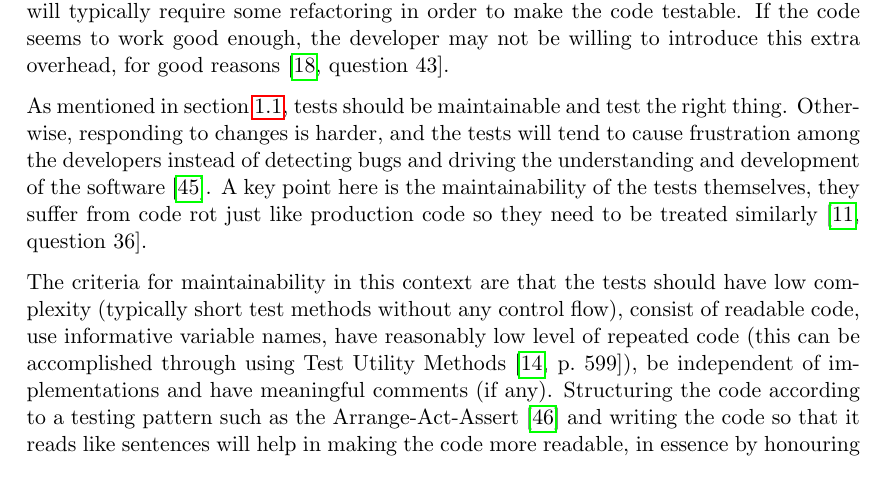
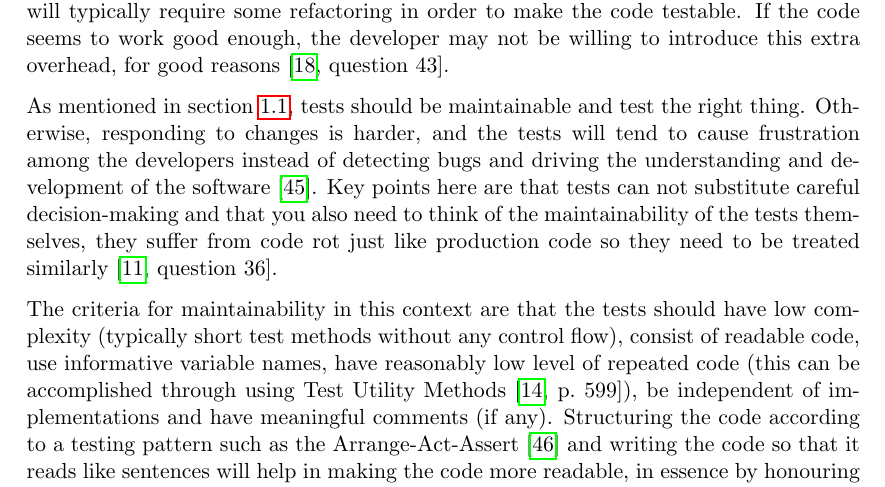
Before and after one commit to emilwall/exjobb, a LaTeX thesis (exjobb_thesis_emilwall.tex): part of page 47 of 57, cut so that both start at the same text. Compiled offline with pdfLaTeX.

Commit message:
tests can not substitute careful decision-making

```diff
--- a/exjobb_thesis_emilwall.tex
+++ b/exjobb_thesis_emilwall.tex
@@ -817,7 +817,7 @@ One may argue that TDD forces developers to write testable code which tends to b
 
 Many \gls{js} developers are used to manually test their \gls{js} in a browser. For someone not experiences with testing, this gives a relatively early feedback loop and although it does not come with the benefits of design, quality and automated testing that TDD does, it tends to give a feeling of not doing any extra work and getting the job done as fast as possible. Developers do not want to spend time on mocking dependencies when they are unsure if the solution they have in mind will even work. Once an implementation idea pops up, it can be tempting to just try it out rather than writing tests. If this approach is taken, it may feel like a superfluous task to add tests afterwards since that will typically require some refactoring in order to make the code testable. If the code seems to work good enough, the developer may not be willing to introduce this extra overhead, for good reasons \cite[question~43]{Stenmark}.
 
-As mentioned in section~\ref{subsec:motivation}, tests should be maintainable and test the right thing. Otherwise, responding to changes is harder, and the tests will tend to cause frustration among the developers instead of detecting bugs and driving the understanding and development of the software \cite{Clean}. A key point here is the maintainability of the tests themselves, they suffer from code rot just like production code so they need to be treated similarly \cite[question~36]{Ahnve}.
+As mentioned in section~\ref{subsec:motivation}, tests should be maintainable and test the right thing. Otherwise, responding to changes is harder, and the tests will tend to cause frustration among the developers instead of detecting bugs and driving the understanding and development of the software \cite{Clean}. Key points here are that tests can not substitute careful decision-making and that you also need to think of the maintainability of the tests themselves, they suffer from code rot just like production code so they need to be treated similarly \cite[question~36]{Ahnve}.
 
 The criteria for maintainability in this context are that the tests should have low complexity (typically short test methods without any control flow), consist of readable code, use informative variable names, have reasonably low level of repeated code (this can be accomplished through using Test Utility Methods \cite[599]{TestPatterns}), be independent of implementations and have meaningful comments (if any). Structuring the code according to a testing pattern such as the Arrange-Act-Assert \cite{C2} and writing the code so that it reads like sentences will help in making the code more readable, in essence by honouring the communicate intent principle \cite[p.~41]{TestPatterns}.
 
```
